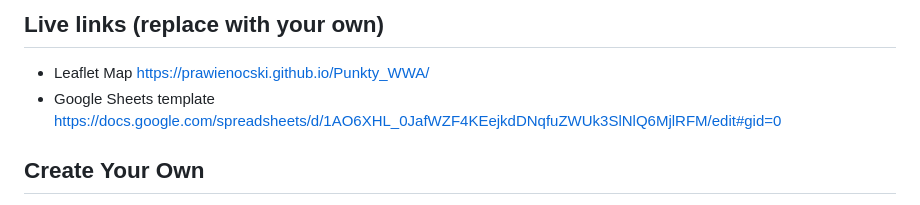
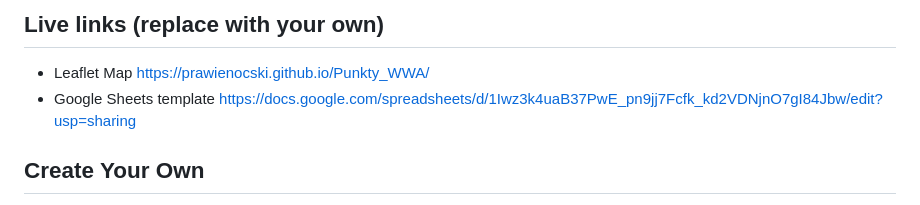
Before and after one commit to prawienocski/Punkty_WWA, a Markdown page: README.md, the part around the change. Rendered like a GitHub page.

```diff
--- a/README.md
+++ b/README.md
@@ -8,7 +8,7 @@ Supports images, audio and video embeddings, and Leaflet TileLayer/geojson overl
 
 ## Live links (replace with your own)
 - Leaflet Map https://prawienocski.github.io/Punkty_WWA/
-- Google Sheets template https://docs.google.com/spreadsheets/d/1AO6XHL_0JafWZF4KEejkdDNqfuZWUk3SlNlQ6MjlRFM/edit#gid=0
+- Google Sheets template https://docs.google.com/spreadsheets/d/1Iwz3k4uaB37PwE_pn9jj7Fcfk_kd2VDNjnO7gI84Jbw/edit?usp=sharing
 
 ## Create Your Own
 - See step-by-step tutorial in *Hands-On Data Visualization* https://HandsOnDataViz.org/leaflet-storymaps-with-google-sheets.html
```
